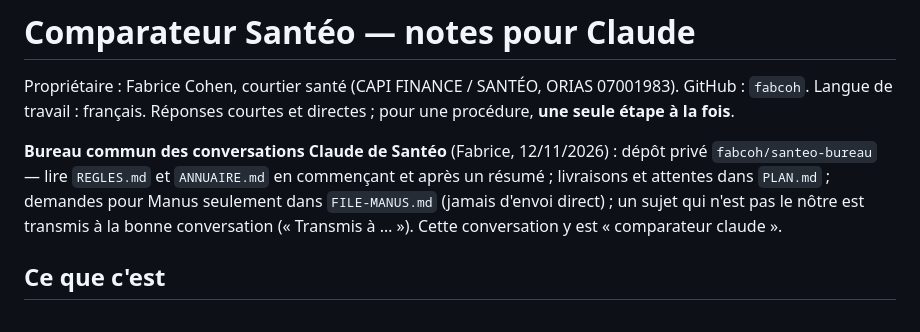
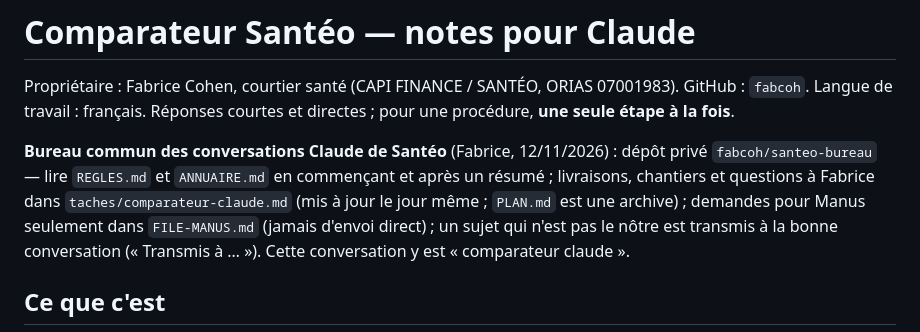
Before and after one commit to fabcoh/santeo-tarifs, a Markdown page: CLAUDE.md, the part around the change. Drawn GitHub-style.

Commit message:
CLAUDE.md : le bureau tient nos tâches dans taches/comparateur-claude.md
Co-Authored-By: Claude Opus 5.5 <noreply@anthropic.com>
Claude-Session: https://claude.ai/code/session_015h3g4BUMuk475mAd1TBk56

```diff
--- a/CLAUDE.md
+++ b/CLAUDE.md
@@ -4,7 +4,7 @@ Propriétaire : Fabrice Cohen, courtier santé (CAPI FINANCE / SANTÉO, ORIAS 07
 Langue de travail : français. Réponses courtes et directes ; pour une procédure, **une seule étape à la fois**.
 
 **Bureau commun des conversations Claude de Santéo** (Fabrice, 12/11/2026) : dépôt privé `fabcoh/santeo-bureau` —
-lire `REGLES.md` et `ANNUAIRE.md` en commençant et après un résumé ; livraisons et attentes dans `PLAN.md` ; demandes pour
+lire `REGLES.md` et `ANNUAIRE.md` en commençant et après un résumé ; livraisons, chantiers et questions à Fabrice dans `taches/comparateur-claude.md` (mis à jour le jour même ; `PLAN.md` est une archive) ; demandes pour
 Manus seulement dans `FILE-MANUS.md` (jamais d'envoi direct) ; un sujet qui n'est pas le nôtre est transmis à la bonne
 conversation (« Transmis à … »). Cette conversation y est « comparateur claude ».
 
```
